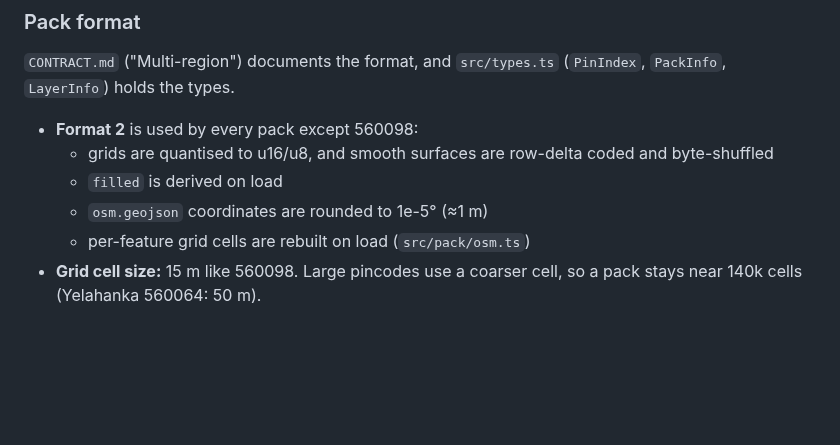
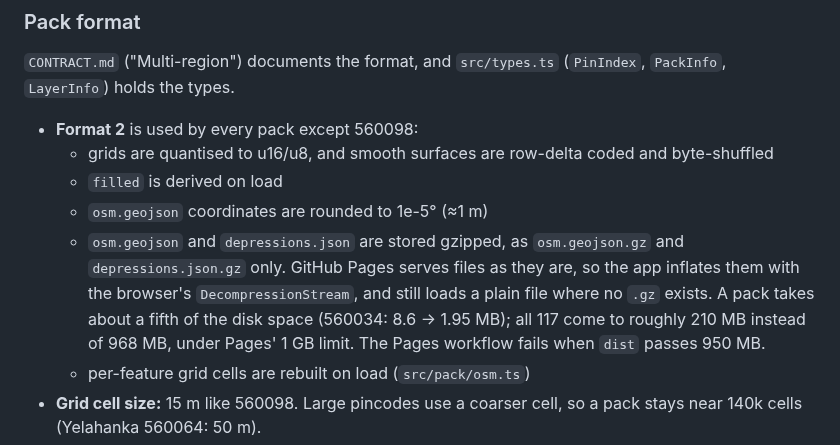
Before and after one commit to achyuta0001/Logged, a Markdown page: README.md, the part around the change. Drawn GitHub-style; blank space fills up the shorter version.

Commit message:
docs(readme): packs store their big JSON gzipped; ~210 MB for all 117 instead of 968 MB
Claude-Session: https://claude.ai/code/session_01VpiZsQ52zkV76p9iEwbmEq

```diff
--- a/README.md
+++ b/README.md
@@ -76,6 +76,7 @@ Reported flood spots outside 560098 live in `scripts/data/hotspots-blr.json`. Ea
   - grids are quantised to u16/u8, and smooth surfaces are row-delta coded and byte-shuffled
   - `filled` is derived on load
   - `osm.geojson` coordinates are rounded to 1e-5° (≈1 m)
+  - `osm.geojson` and `depressions.json` are stored gzipped, as `osm.geojson.gz` and `depressions.json.gz` only. GitHub Pages serves files as they are, so the app inflates them with the browser's `DecompressionStream`, and still loads a plain file where no `.gz` exists. A pack takes about a fifth of the disk space (560034: 8.6 → 1.95 MB); all 117 come to roughly 210 MB instead of 968 MB, under Pages' 1 GB limit. The Pages workflow fails when `dist` passes 950 MB.
   - per-feature grid cells are rebuilt on load (`src/pack/osm.ts`)
 - **Grid cell size:** 15 m like 560098. Large pincodes use a coarser cell, so a pack stays near 140k cells (Yelahanka 560064: 50 m).
 - **Format 1:** the 560098 reference pack keeps format 1 and stays in `public/data/` (`pack.path: "."`), so old links and the calibration baseline are unchanged.
```
